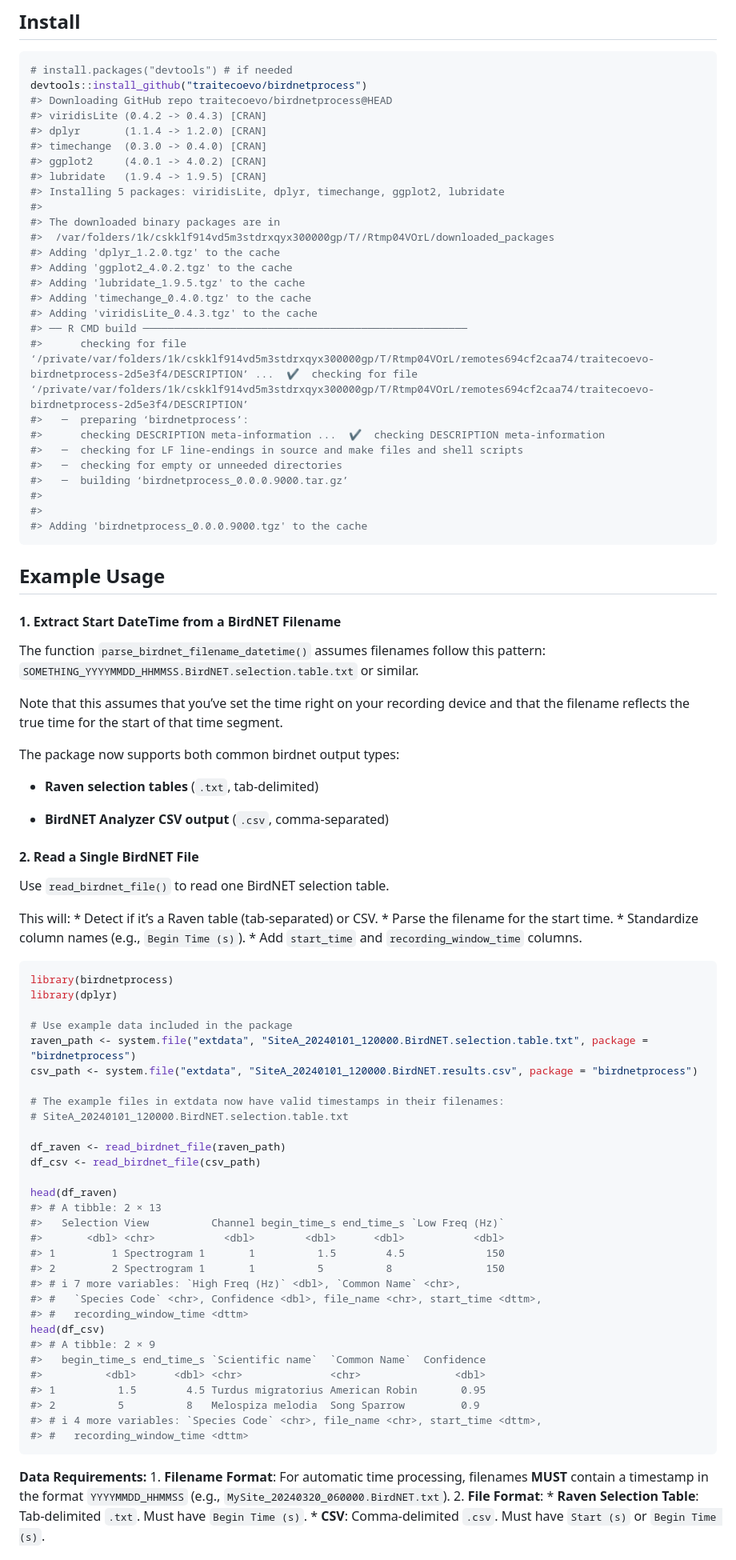
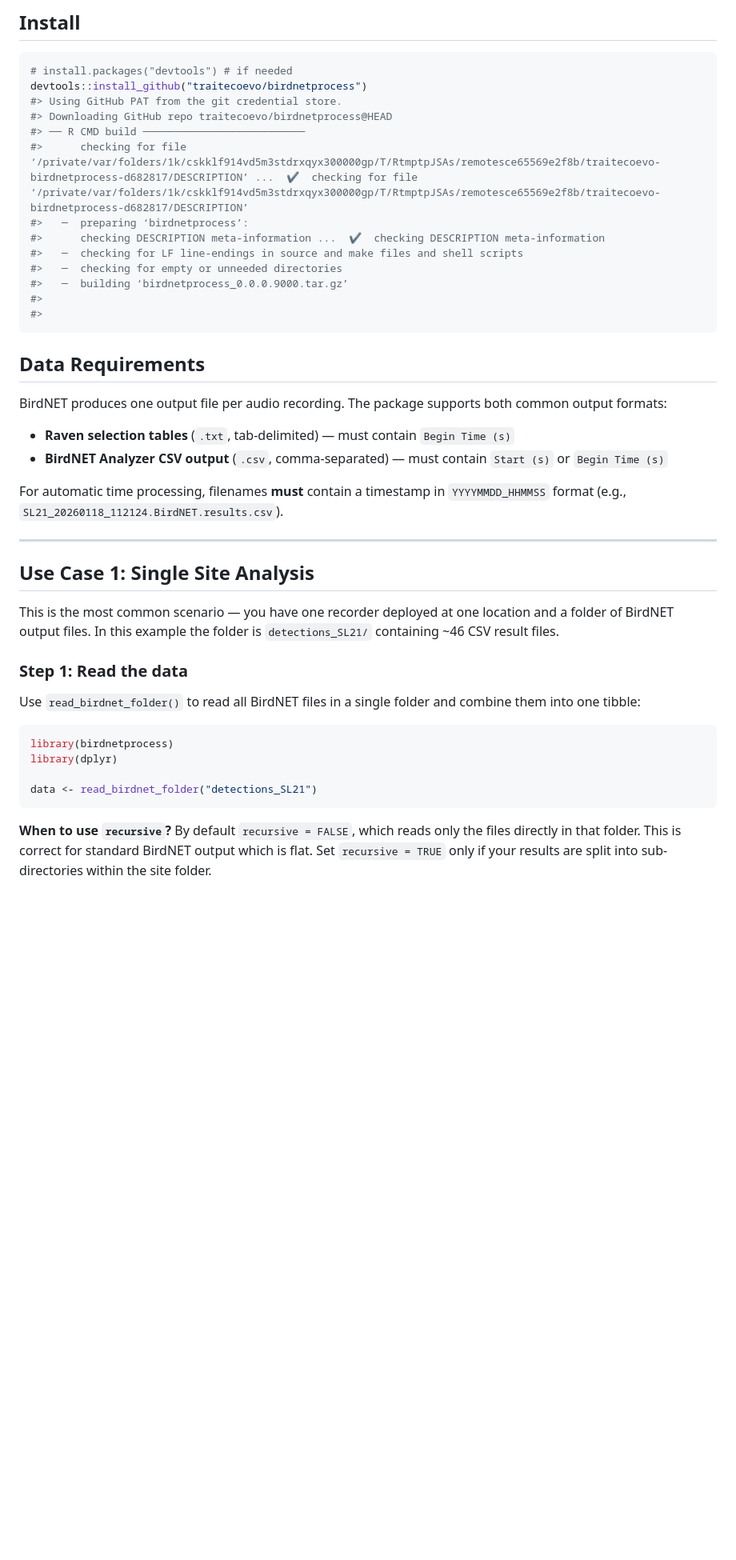
Before and after one commit to traitecoevo/birdnetprocess, a Markdown page: README.md, the part around the change printed below. Shown: that part at 80% size. Rendered like a GitHub page; blank space fills up the shorter version.

Commit message:
redoing readme

````diff
--- a/README.md
+++ b/README.md
@@ -19,23 +19,10 @@ results which can be overwhelming in their volume.
 ``` r
 # install.packages("devtools") # if needed
 devtools::install_github("traitecoevo/birdnetprocess")
+#> Using GitHub PAT from the git credential store.
 #> Downloading GitHub repo traitecoevo/birdnetprocess@HEAD
-#> viridisLite (0.4.2 -> 0.4.3) [CRAN]
-#> dplyr       (1.1.4 -> 1.2.0) [CRAN]
-#> timechange  (0.3.0 -> 0.4.0) [CRAN]
-#> ggplot2     (4.0.1 -> 4.0.2) [CRAN]
-#> lubridate   (1.9.4 -> 1.9.5) [CRAN]
-#> Installing 5 packages: viridisLite, dplyr, timechange, ggplot2, lubridate
-#>
-#> The downloaded binary packages are in
-#>  /var/folders/1k/cskklf914vd5m3stdrxqyx300000gp/T//Rtmp04VOrL/downloaded_packages
-#> Adding 'dplyr_1.2.0.tgz' to the cache
-#> Adding 'ggplot2_4.0.2.tgz' to the cache
-#> Adding 'lubridate_1.9.5.tgz' to the cache
-#> Adding 'timechange_0.4.0.tgz' to the cache
-#> Adding 'viridisLite_0.4.3.tgz' to the cache
-#> ── R CMD build ────────────────────────────────────────────────────
-#>      checking for file ‘/private/var/folders/1k/cskklf914vd5m3stdrxqyx300000gp/T/Rtmp04VOrL/remotes694cf2caa74/traitecoevo-birdnetprocess-2d5e3f4/DESCRIPTION’ ...  ✔  checking for file ‘/private/var/folders/1k/cskklf914vd5m3stdrxqyx300000gp/T/Rtmp04VOrL/remotes694cf2caa74/traitecoevo-birdnetprocess-2d5e3f4/DESCRIPTION’
+#> ── R CMD build ──────────────────────────
+#>      checking for file ‘/private/var/folders/1k/cskklf914vd5m3stdrxqyx300000gp/T/RtmptpJSAs/remotesce65569e2f8b/traitecoevo-birdnetprocess-d682817/DESCRIPTION’ ...  ✔  checking for file ‘/private/var/folders/1k/cskklf914vd5m3stdrxqyx300000gp/T/RtmptpJSAs/remotesce65569e2f8b/traitecoevo-birdnetprocess-d682817/DESCRIPTION’
 #>   ─  preparing ‘birdnetprocess’:
 #>      checking DESCRIPTION meta-information ...  ✔  checking DESCRIPTION meta-information
 #>   ─  checking for LF line-endings in source and make files and shell scripts
@@ -43,73 +30,44 @@ devtools::install_github("traitecoevo/birdnetprocess")
 #>   ─  building ‘birdnetprocess_0.0.0.9000.tar.gz’
 #>
 #>
-#> Adding 'birdnetprocess_0.0.0.9000.tgz' to the cache
 ```
 
-## Example Usage
+## Data Requirements
 
-#### 1. Extract Start DateTime from a BirdNET Filename
+BirdNET produces one output file per audio recording. The package
+supports both common output formats:
 
-The function `parse_birdnet_filename_datetime()` assumes filenames
-follow this pattern:
-`SOMETHING_YYYYMMDD_HHMMSS.BirdNET.selection.table.txt` or similar.
+- **Raven selection tables** (`.txt`, tab-delimited) — must contain
+  `Begin Time (s)`
+- **BirdNET Analyzer CSV output** (`.csv`, comma-separated) — must
+  contain `Start (s)` or `Begin Time (s)`
 
-Note that this assumes that you’ve set the time right on your recording
-device and that the filename reflects the true time for the start of
-that time segment.
+For automatic time processing, filenames **must** contain a timestamp in
+`YYYYMMDD_HHMMSS` format (e.g.,
+`SL21_20260118_112124.BirdNET.results.csv`).
 
-The package now supports both common birdnet output types:
+------------------------------------------------------------------------
 
-- **Raven selection tables** (`.txt`, tab-delimited)
+## Use Case 1: Single Site Analysis
 
-- **BirdNET Analyzer CSV output** (`.csv`, comma-separated)
+This is the most common scenario — you have one recorder deployed at one
+location and a folder of BirdNET output files. In this example the
+folder is `detections_SL21/` containing ~46 CSV result files.
 
-#### 2. Read a Single BirdNET File
+### Step 1: Read the data
 
-Use `read_birdnet_file()` to read one BirdNET selection table.
-
-This will: \* Detect if it’s a Raven table (tab-separated) or CSV. \*
-Parse the filename for the start time. \* Standardize column names
-(e.g., `Begin Time (s)`). \* Add `start_time` and
-`recording_window_time` columns.
+Use `read_birdnet_folder()` to read all BirdNET files in a single folder
+and combine them into one tibble:
 
 ``` r
 library(birdnetprocess)
 library(dplyr)
 
-# Use example data included in the package
-raven_path <- system.file("extdata", "SiteA_20240101_120000.BirdNET.selection.table.txt", package = "birdnetprocess")
-csv_path <- system.file("extdata", "SiteA_20240101_120000.BirdNET.results.csv", package = "birdnetprocess")
-
-# The example files in extdata now have valid timestamps in their filenames:
-# SiteA_20240101_120000.BirdNET.selection.table.txt
-
-df_raven <- read_birdnet_file(raven_path)
-df_csv <- read_birdnet_file(csv_path)
-
-head(df_raven)
-#> # A tibble: 2 × 13
-#>   Selection View          Channel begin_time_s end_time_s `Low Freq (Hz)`
-#>       <dbl> <chr>           <dbl>        <dbl>      <dbl>           <dbl>
-#> 1         1 Spectrogram 1       1          1.5        4.5             150
-#> 2         2 Spectrogram 1       1          5          8               150
-#> # ℹ 7 more variables: `High Freq (Hz)` <dbl>, `Common Name` <chr>,
-#> #   `Species Code` <chr>, Confidence <dbl>, file_name <chr>, start_time <dttm>,
-#> #   recording_window_time <dttm>
-head(df_csv)
-#> # A tibble: 2 × 9
-#>   begin_time_s end_time_s `Scientific name`  `Common Name`  Confidence
-#>          <dbl>      <dbl> <chr>              <chr>               <dbl>
-#> 1          1.5        4.5 Turdus migratorius American Robin       0.95
-#> 2          5          8   Melospiza melodia  Song Sparrow         0.9
-#> # ℹ 4 more variables: `Species Code` <chr>, file_name <chr>, start_time <dttm>,
-#> #   recording_window_time <dttm>
+data <- read_birdnet_folder("detections_SL21")
 ```
 
-**Data Requirements:** 1. **Filename Format**: For automatic time
-processing, filenames **MUST** contain a timestamp in the format
-`YYYYMMDD_HHMMSS` (e.g., `MySite_20240320_060000.BirdNET.txt`). 2.
-**File Format**: \* **Raven Selection Table**: Tab-delimited `.txt`.
-Must have `Begin Time (s)`. \* **CSV**: Comma-delimited `.csv`. Must
-have `Start (s)` or `Begin Time (s)`.
+**When to use `recursive`?** By default `recursive = FALSE`, which reads
+only the files directly in that folder. This is correct for standard
+BirdNET output which is flat. Set `recursive = TRUE` only if your
+results are split into sub-directories within the site folder.
 
````
Also changed, not shown: other parts of README.md (+97 -44 lines), man/figures/ten_min_trends.png (added), 2 other files.
